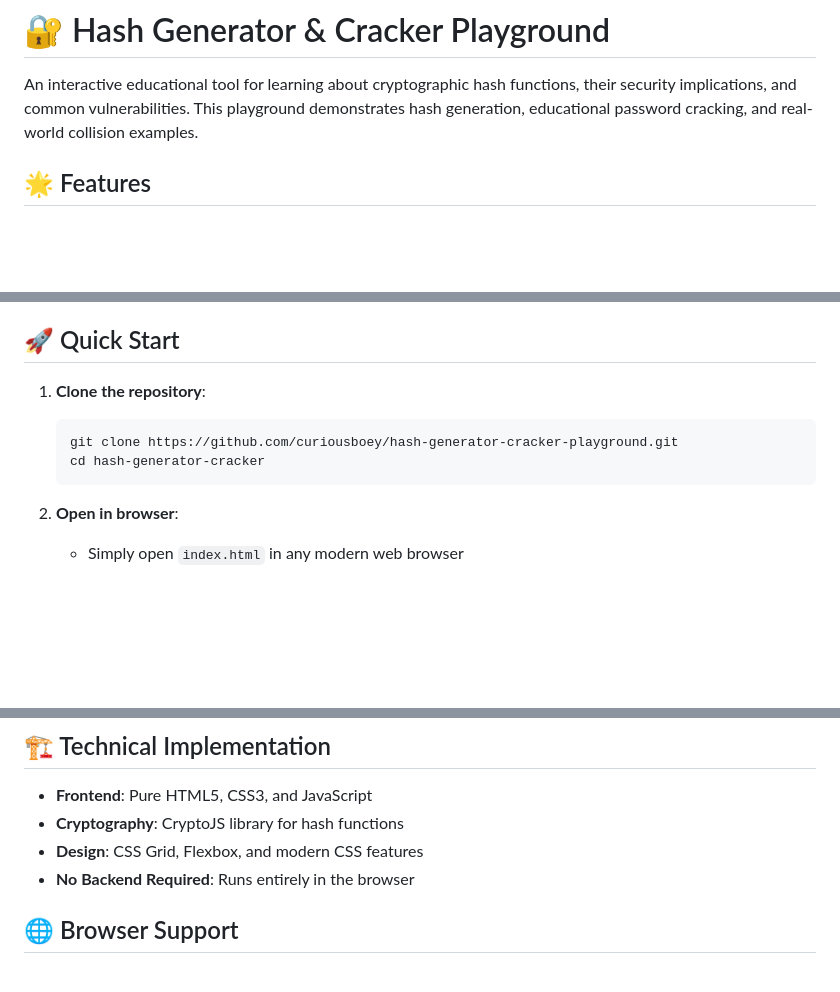
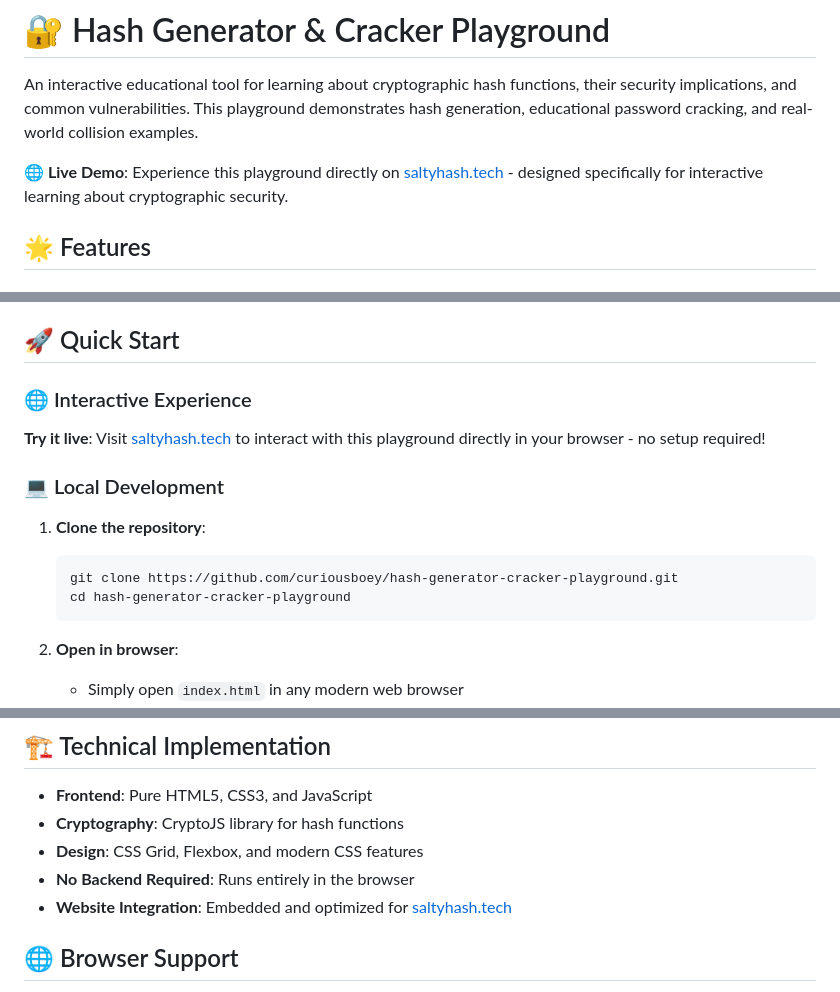
Before and after one commit to curiousboey/hash-generator-cracker-playground, a Markdown page: README.md, 3 parts joined by grey strips. Rendered like a GitHub page; blank space fills up the shorter version.

Commit message:
Update README: Add saltyhash.tech website integration
- Added live demo link to saltyhash.tech
- Updated Quick Start section with interactive experience option
- Mentioned website integration in technical implementation
- Emphasized that users can interact with playground directly on the website

````diff
--- a/README.md
+++ b/README.md
@@ -1,6 +1,8 @@
 # 🔐 Hash Generator & Cracker Playground
 
 An interactive educational tool for learning about cryptographic hash functions, their security implications, and common vulnerabilities. This playground demonstrates hash generation, educational password cracking, and real-world collision examples.
+
+**🌐 Live Demo**: Experience this playground directly on [saltyhash.tech](https://saltyhash.tech) - designed specifically for interactive learning about cryptographic security.
 
 ## 🌟 Features
 
@@ -32,10 +34,14 @@ An interactive educational tool for learning about cryptographic hash functions,
 
 ## 🚀 Quick Start
 
+### 🌐 Interactive Experience
+**Try it live**: Visit [saltyhash.tech](https://saltyhash.tech) to interact with this playground directly in your browser - no setup required!
+
+### 💻 Local Development
 1. **Clone the repository**:
    ```bash
    git clone https://github.com/curiousboey/hash-generator-cracker-playground.git
-   cd hash-generator-cracker
+   cd hash-generator-cracker-playground
    ```
 
 2. **Open in browser**:
@@ -99,6 +105,7 @@ This tool is designed for **educational purposes only**. It demonstrates:
 - **Cryptography**: CryptoJS library for hash functions
 - **Design**: CSS Grid, Flexbox, and modern CSS features
 - **No Backend Required**: Runs entirely in the browser
+- **Website Integration**: Embedded and optimized for [saltyhash.tech](https://saltyhash.tech)
 
 ## 🌐 Browser Support
 
````
